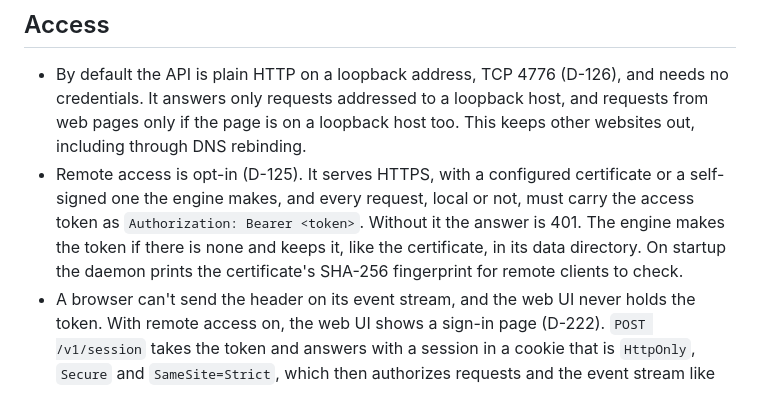
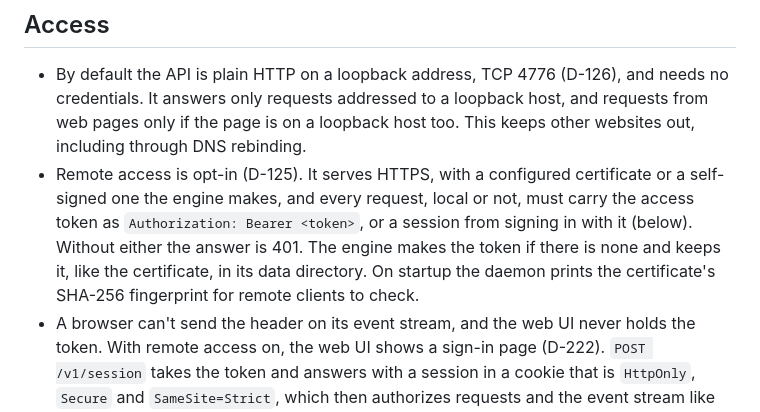
Before and after one commit to gregorybchris/tempest, a Markdown page: specs/api.md, the part around the change. GitHub-like rendering.

Commit message:
Say in the API spec that a session also authorizes remote requests
Co-Authored-By: Claude Sonnet 5.5 <noreply@anthropic.com>
Claude-Session: https://claude.ai/code/session_01EgcCWqAv1h8DPq88SKjo3b

```diff
--- a/specs/api.md
+++ b/specs/api.md
@@ -5,7 +5,7 @@ The engine (D-079) serves an HTTP + JSON API with a stream of server-sent events
 ## Access
 
 - By default the API is plain HTTP on a loopback address, TCP 4776 (D-126), and needs no credentials. It answers only requests addressed to a loopback host, and requests from web pages only if the page is on a loopback host too. This keeps other websites out, including through DNS rebinding.
-- Remote access is opt-in (D-125). It serves HTTPS, with a configured certificate or a self-signed one the engine makes, and every request, local or not, must carry the access token as `Authorization: Bearer <token>`. Without it the answer is 401. The engine makes the token if there is none and keeps it, like the certificate, in its data directory. On startup the daemon prints the certificate's SHA-256 fingerprint for remote clients to check.
+- Remote access is opt-in (D-125). It serves HTTPS, with a configured certificate or a self-signed one the engine makes, and every request, local or not, must carry the access token as `Authorization: Bearer <token>`, or a session from signing in with it (below). Without either the answer is 401. The engine makes the token if there is none and keeps it, like the certificate, in its data directory. On startup the daemon prints the certificate's SHA-256 fingerprint for remote clients to check.
 - A browser can't send the header on its event stream, and the web UI never holds the token. With remote access on, the web UI shows a sign-in page (D-222). `POST /v1/session` takes the token and answers with a session in a cookie that is `HttpOnly`, `Secure` and `SameSite=Strict`, which then authorizes requests and the event stream like the header does. The CLI and TUI keep using the header.
 - A session is stateless: its cookie holds an expiry and a MAC of it keyed by the access token. Sessions expire after a fixed lifetime, survive an engine restart, and all end when the token changes. `DELETE /v1/session` clears the cookie. Bodies must be JSON, so no cross-site form can sign in.
 - While the API runs, the engine records its URL, and its certificate when remote access is on, in a file in the data directory. Local clients find the API there, whatever its port, and trust exactly that certificate.
```
